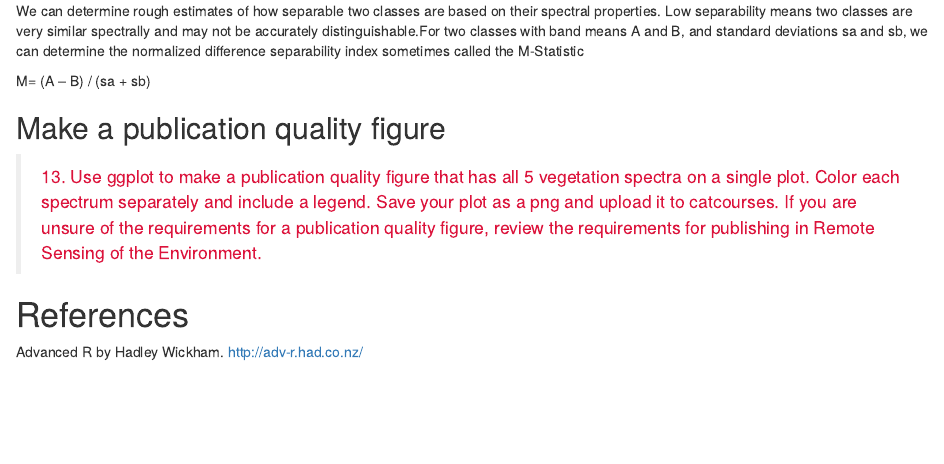
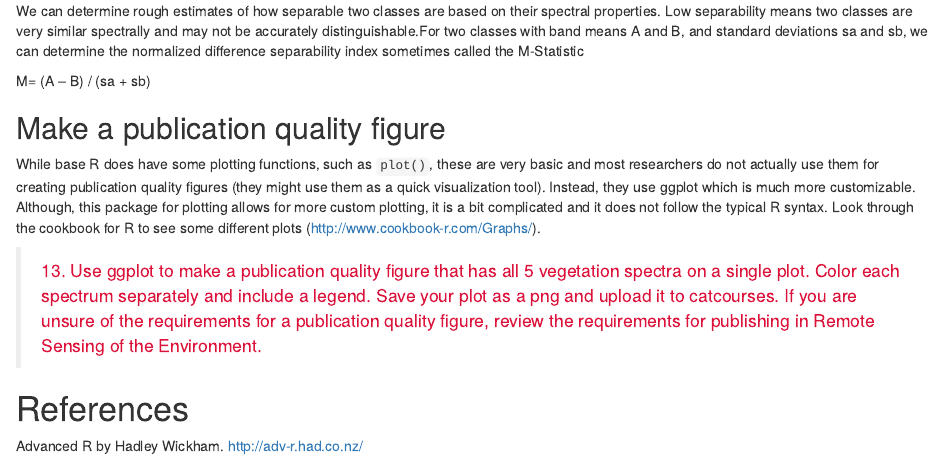
Before and after one commit to ebolch/ES295, an R Markdown document (lab_03_using_what_you_learned.Rmd): the page in a window 1100 px wide, from 10190 px down. Rendered offline with R 4.5, knitr and Pandoc, with nearby package versions; some code elsewhere in the file could not run offline.

Commit message:
updating question about ggplot

````diff
--- a/lab_03_using_what_you_learned.Rmd
+++ b/lab_03_using_what_you_learned.Rmd
@@ -538,6 +538,8 @@ M= (A – B) / (sa + sb)
 
 ## Make a publication quality figure
 
+While base R does have some plotting functions, such as ```plot()```, these are very basic and most researchers do not actually use them for creating publication quality figures (they might use them as a quick visualization tool). Instead, they use ggplot which is much more customizable. Although, this package for plotting allows for more custom plotting, it is a bit complicated and it does not follow the typical R syntax. Look through the cookbook for R to see some different plots (http://www.cookbook-r.com/Graphs/).
+
 ><span style="color:CRIMSON;">13. Use ggplot to make a publication quality figure that has all 5 vegetation spectra on a single plot. Color each spectrum separately and include a legend. Save your plot as a png and upload it to catcourses. If you are unsure of the requirements for a publication quality figure, review the requirements for publishing in Remote Sensing of the Environment. </span>
 
 
````
